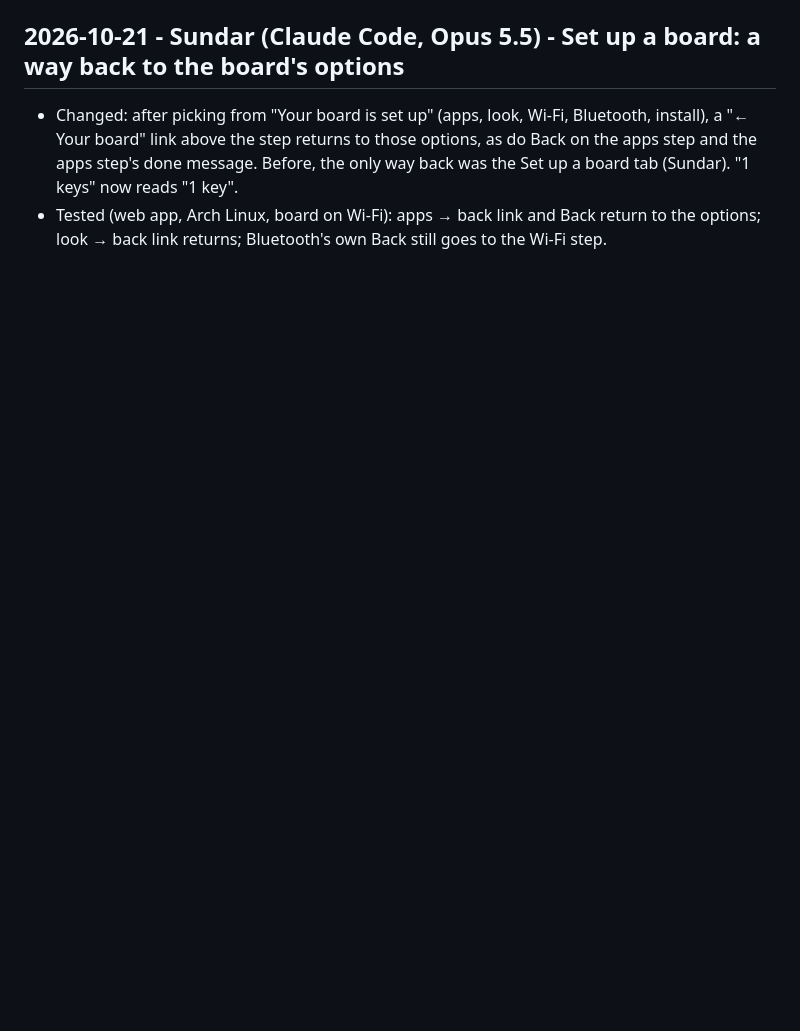
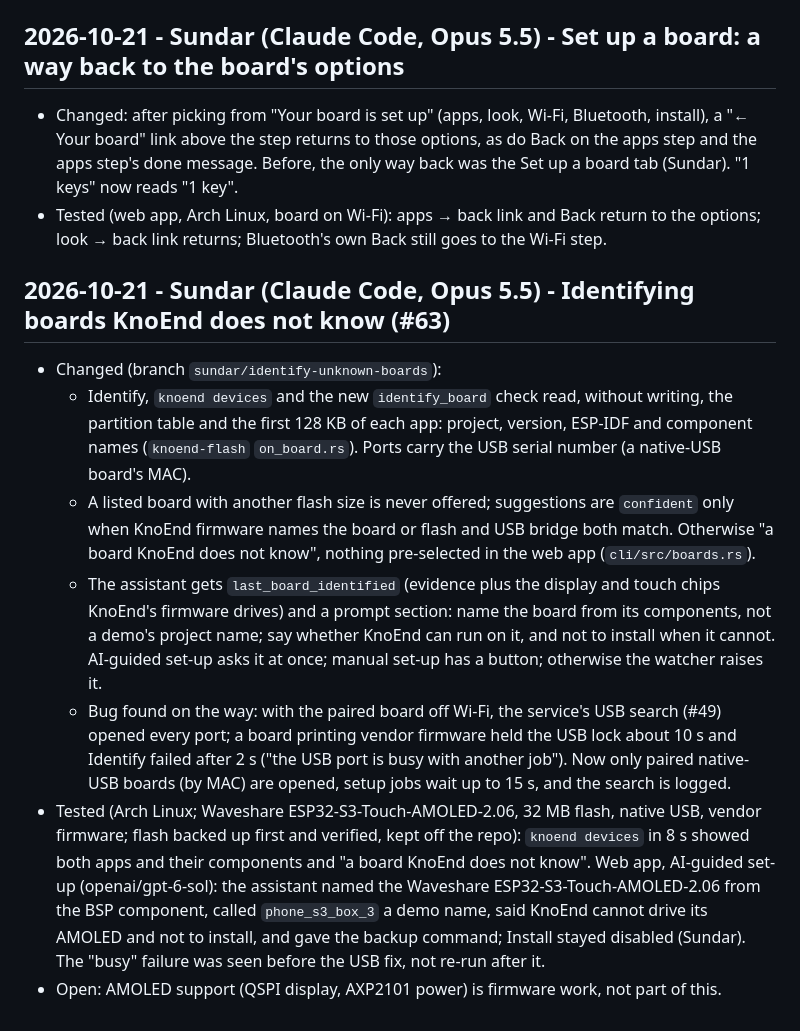
Before and after one commit to jalabulajunx/knoend, a Markdown page: docs/log.md, the part around the change. Rendered like a GitHub page; blank space fills up the shorter version.

Commit message:
Log: identifying boards KnoEnd does not know (#63)
Co-Authored-By: Claude Opus 5.5 <noreply@anthropic.com>

```diff
--- a/docs/log.md
+++ b/docs/log.md
@@ -1866,3 +1866,29 @@ Merged as PR (sundar/board-display) on Sundar's call, including spec changes Tom
   now reads "1 key".
 - Tested (web app, Arch Linux, board on Wi-Fi): apps → back link and Back return to the options;
   look → back link returns; Bluetooth's own Back still goes to the Wi-Fi step.
+
+## 2026-10-21 - Sundar (Claude Code, Opus 5.5) - Identifying boards KnoEnd does not know (#63)
+
+- Changed (branch `sundar/identify-unknown-boards`):
+  - Identify, `knoend devices` and the new `identify_board` check read, without writing, the
+    partition table and the first 128 KB of each app: project, version, ESP-IDF and component names
+    (`knoend-flash` `on_board.rs`). Ports carry the USB serial number (a native-USB board's MAC).
+  - A listed board with another flash size is never offered; suggestions are `confident` only when
+    KnoEnd firmware names the board or flash and USB bridge both match. Otherwise "a board KnoEnd
+    does not know", nothing pre-selected in the web app (`cli/src/boards.rs`).
+  - The assistant gets `last_board_identified` (evidence plus the display and touch chips KnoEnd's
+    firmware drives) and a prompt section: name the board from its components, not a demo's
+    project name; say whether KnoEnd can run on it, and not to install when it cannot. AI-guided
+    set-up asks it at once; manual set-up has a button; otherwise the watcher raises it.
+  - Bug found on the way: with the paired board off Wi-Fi, the service's USB search (#49) opened
+    every port; a board printing vendor firmware held the USB lock about 10 s and Identify failed
+    after 2 s ("the USB port is busy with another job"). Now only paired native-USB boards (by MAC)
+    are opened, setup jobs wait up to 15 s, and the search is logged.
+- Tested (Arch Linux; Waveshare ESP32-S3-Touch-AMOLED-2.06, 32 MB flash, native USB, vendor
+  firmware; flash backed up first and verified, kept off the repo): `knoend devices` in 8 s showed
+  both apps and their components and "a board KnoEnd does not know". Web app, AI-guided set-up
+  (openai/gpt-6-sol): the assistant named the Waveshare ESP32-S3-Touch-AMOLED-2.06 from the BSP
+  component, called `phone_s3_box_3` a demo name, said KnoEnd cannot drive its AMOLED and not to
+  install, and gave the backup command; Install stayed disabled (Sundar). The "busy" failure was
+  seen before the USB fix, not re-run after it.
+- Open: AMOLED support (QSPI display, AXP2101 power) is firmware work, not part of this.
```
